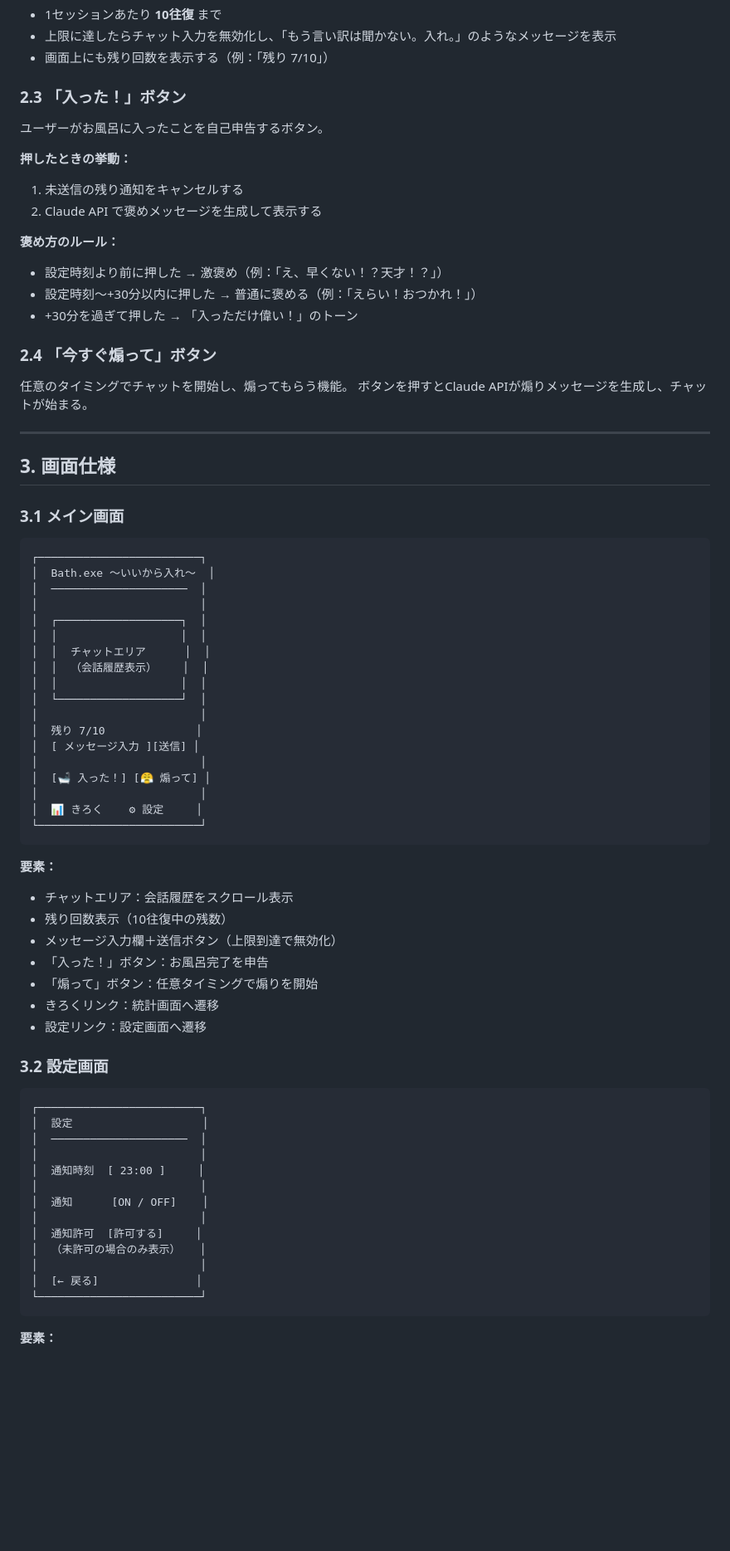
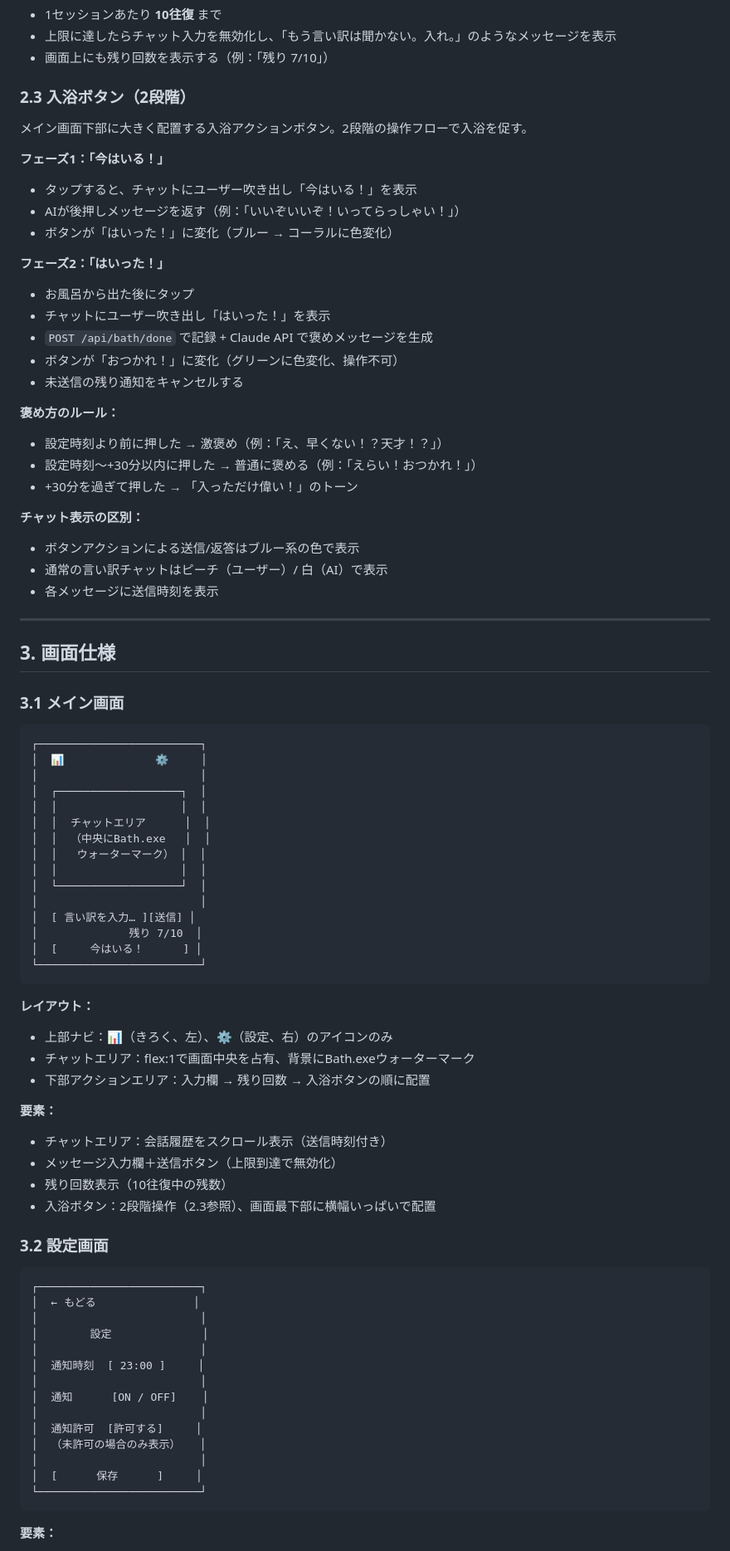
Before and after one commit to rainbowstar2400/bath.exe, a Markdown page: docs/specification.md, the part around one of its changes. Shown at 83% size. Rendered like a GitHub page; blank space fills up the shorter version.

Commit message:
docs: 仕様書をUIリデザインに合わせて更新
- 「煽って」ボタン廃止、2段階入浴ボタンの仕様を追加
- メイン画面レイアウトを現状に合わせて更新
- アクションメッセージの色分け仕様を追加
- 設定・統計画面のナビゲーション変更を反映

Co-Authored-By: Claude Opus 4.6 <noreply@anthropic.com>

````diff
--- a/docs/specification.md
+++ b/docs/specification.md
@@ -61,23 +61,31 @@ Claude APIを使い、ユーザーの言い訳に対応するチャット機能
 - 上限に達したらチャット入力を無効化し、「もう言い訳は聞かない。入れ。」のようなメッセージを表示
 - 画面上にも残り回数を表示する（例：「残り 7/10」）
 
-### 2.3 「入った！」ボタン
+### 2.3 入浴ボタン（2段階）
 
-ユーザーがお風呂に入ったことを自己申告するボタン。
+メイン画面下部に大きく配置する入浴アクションボタン。2段階の操作フローで入浴を促す。
 
-**押したときの挙動：**
-1. 未送信の残り通知をキャンセルする
-2. Claude API で褒めメッセージを生成して表示する
+**フェーズ1：「今はいる！」**
+- タップすると、チャットにユーザー吹き出し「今はいる！」を表示
+- AIが後押しメッセージを返す（例：「いいぞいいぞ！いってらっしゃい！」）
+- ボタンが「はいった！」に変化（ブルー → コーラルに色変化）
+
+**フェーズ2：「はいった！」**
+- お風呂から出た後にタップ
+- チャットにユーザー吹き出し「はいった！」を表示
+- `POST /api/bath/done` で記録 + Claude API で褒めメッセージを生成
+- ボタンが「おつかれ！」に変化（グリーンに色変化、操作不可）
+- 未送信の残り通知をキャンセルする
 
 **褒め方のルール：**
 - 設定時刻より前に押した → 激褒め（例：「え、早くない！？天才！？」）
 - 設定時刻〜+30分以内に押した → 普通に褒める（例：「えらい！おつかれ！」）
 - +30分を過ぎて押した → 「入っただけ偉い！」のトーン
 
-### 2.4 「今すぐ煽って」ボタン
-
-任意のタイミングでチャットを開始し、煽ってもらう機能。
-ボタンを押すとClaude APIが煽りメッセージを生成し、チャットが始まる。
+**チャット表示の区別：**
+- ボタンアクションによる送信/返答はブルー系の色で表示
+- 通常の言い訳チャットはピーチ（ユーザー）/ 白（AI）で表示
+- 各メッセージに送信時刻を表示
 
 ---
 
@@ -87,40 +95,40 @@ Claude APIを使い、ユーザーの言い訳に対応するチャット機能
 
 ```
 ┌─────────────────────────┐
-│  Bath.exe 〜いいから入れ〜  │
-│  ─────────────────────  │
+│  📊              ⚙️     │
 │                         │
 │  ┌───────────────────┐  │
 │  │                   │  │
 │  │  チャットエリア      │  │
-│  │  （会話履歴表示）    │  │
+│  │  （中央にBath.exe   │  │
+│  │   ウォーターマーク） │  │
 │  │                   │  │
 │  └───────────────────┘  │
 │                         │
-│  残り 7/10              │
-│  [ メッセージ入力 ][送信] │
-│                         │
-│  [🛁 入った！] [😤 煽って] │
-│                         │
-│  📊 きろく    ⚙ 設定     │
+│  [ 言い訳を入力… ][送信] │
+│              残り 7/10  │
+│  [     今はいる！      ] │
 └─────────────────────────┘
 ```
 
+**レイアウト：**
+- 上部ナビ：📊（きろく、左）、⚙️（設定、右）のアイコンのみ
+- チャットエリア：flex:1で画面中央を占有、背景にBath.exeウォーターマーク
+- 下部アクションエリア：入力欄 → 残り回数 → 入浴ボタンの順に配置
+
 **要素：**
-- チャットエリア：会話履歴をスクロール表示
+- チャットエリア：会話履歴をスクロール表示（送信時刻付き）
+- メッセージ入力欄＋送信ボタン（上限到達で無効化）
 - 残り回数表示（10往復中の残数）
-- メッセージ入力欄＋送信ボタン（上限到達で無効化）
-- 「入った！」ボタン：お風呂完了を申告
-- 「煽って」ボタン：任意タイミングで煽りを開始
-- きろくリンク：統計画面へ遷移
-- 設定リンク：設定画面へ遷移
+- 入浴ボタン：2段階操作（2.3参照）、画面最下部に横幅いっぱいで配置
 
 ### 3.2 設定画面
 
 ```
 ┌─────────────────────────┐
-│  設定                    │
-│  ─────────────────────  │
+│  ← もどる               │
+│                         │
+│        設定              │
 │                         │
 │  通知時刻  [ 23:00 ]     │
 │                         │
@@ -129,7 +137,7 @@ Claude APIを使い、ユーザーの言い訳に対応するチャット機能
 │  通知許可  [許可する]     │
 │  （未許可の場合のみ表示）   │
 │                         │
-│  [← 戻る]               │
+│  [      保存      ]     │
 └─────────────────────────┘
 ```
 
````
Also changed, not shown: other parts of docs/specification.md (+5 -8 lines).
